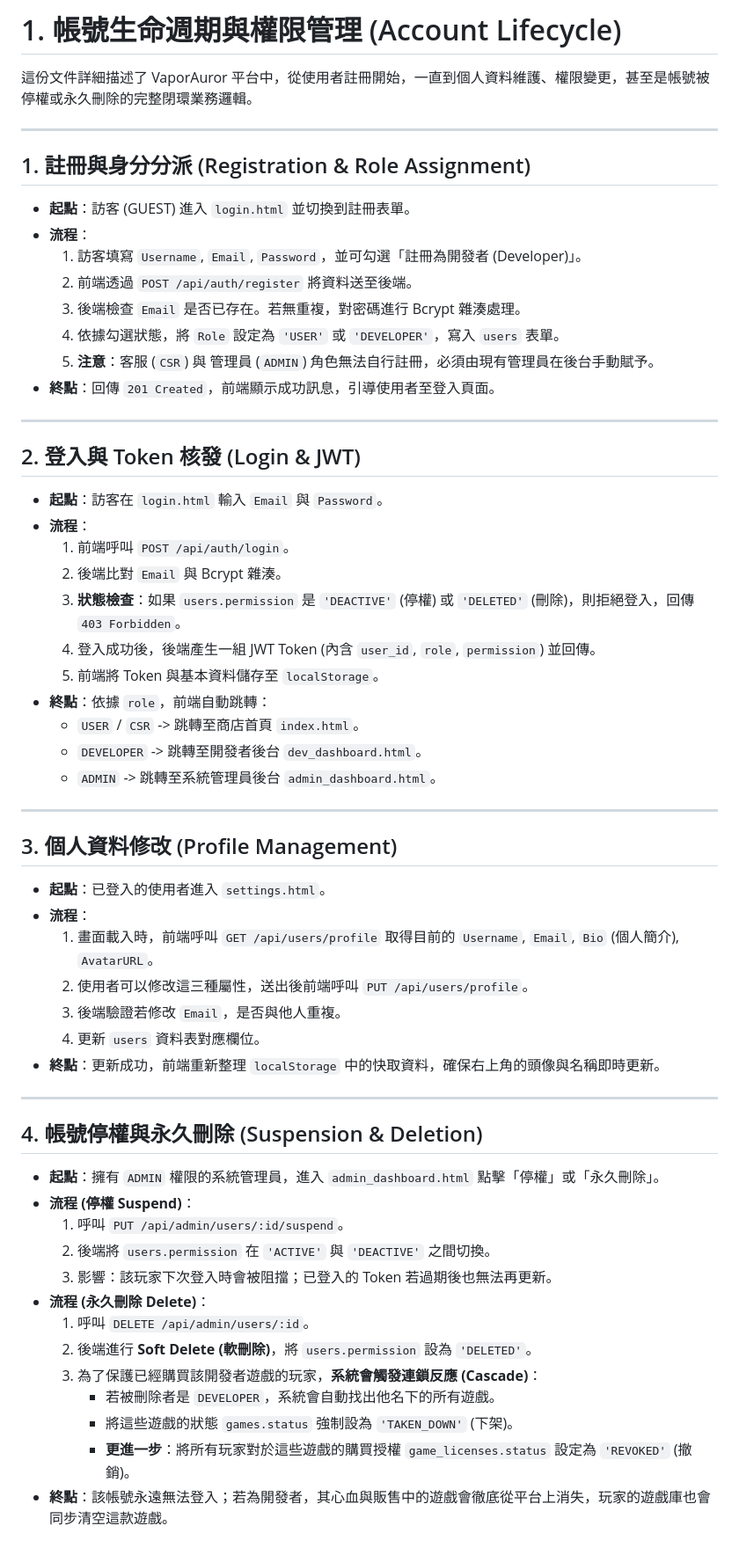
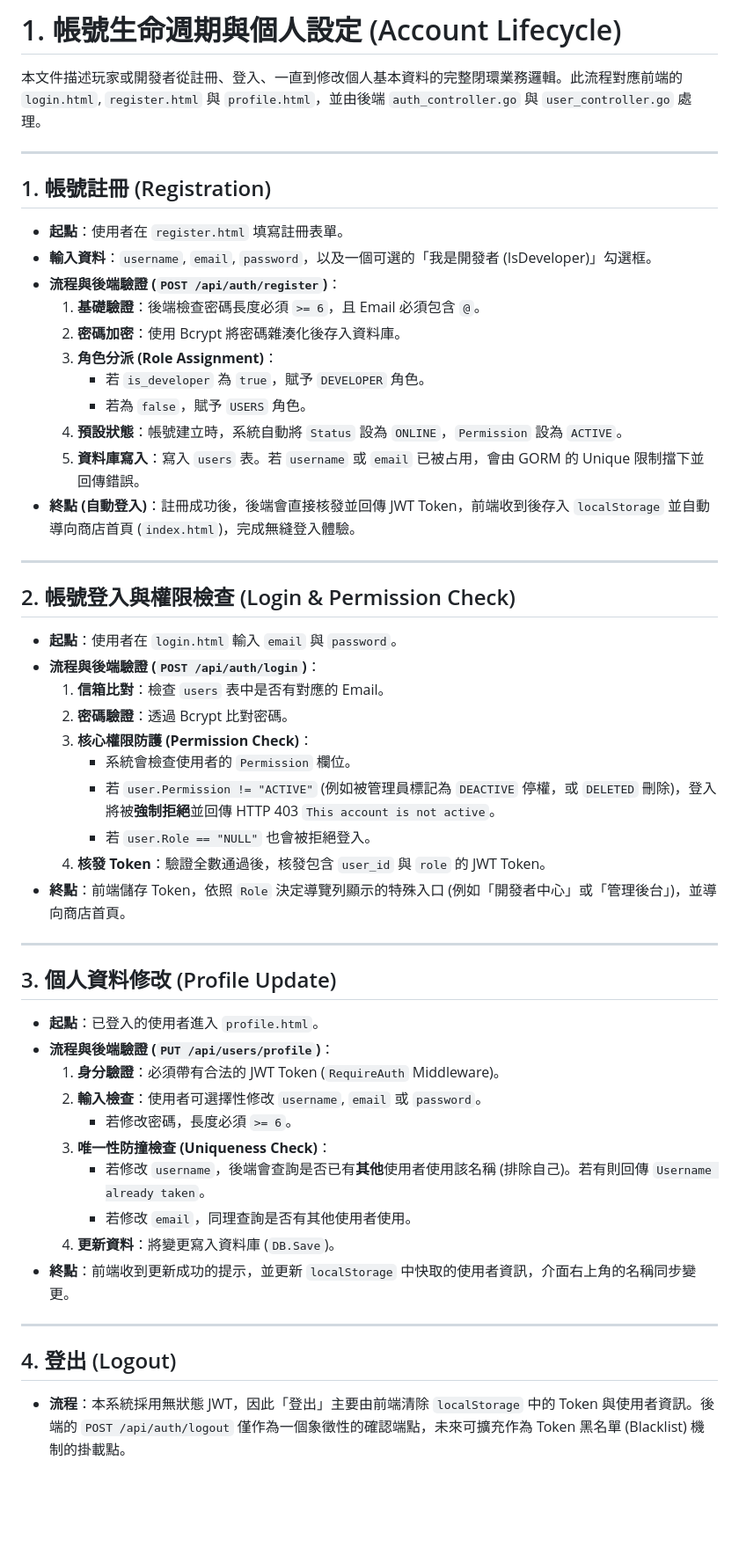
Before and after one commit to willie6666/dbms, a Markdown page: architecture/business_flows/01_account_lifecycle.md, the part around the change. Shown at 88% size. Rendered like a GitHub page; blank space fills up the shorter version.

```diff
--- a/architecture/business_flows/01_account_lifecycle.md
+++ b/architecture/business_flows/01_account_lifecycle.md
@@ -1,62 +1,55 @@
-# 1. 帳號生命週期與權限管理 (Account Lifecycle)
+# 1. 帳號生命週期與個人設定 (Account Lifecycle)
 
-這份文件詳細描述了 VaporAuror 平台中，從使用者註冊開始，一直到個人資料維護、權限變更，甚至是帳號被停權或永久刪除的完整閉環業務邏輯。
+本文件描述玩家或開發者從註冊、登入、一直到修改個人基本資料的完整閉環業務邏輯。此流程對應前端的 `login.html`, `register.html` 與 `profile.html`，並由後端 `auth_controller.go` 與 `user_controller.go` 處理。
 
 ---
 
-## 1. 註冊與身分分派 (Registration & Role Assignment)
+## 1. 帳號註冊 (Registration)
 
-- **起點**：訪客 (GUEST) 進入 `login.html` 並切換到註冊表單。
-- **流程**：
-  1. 訪客填寫 `Username`, `Email`, `Password`，並可勾選「註冊為開發者 (Developer)」。
-  2. 前端透過 `POST /api/auth/register` 將資料送至後端。
-  3. 後端檢查 `Email` 是否已存在。若無重複，對密碼進行 Bcrypt 雜湊處理。
-  4. 依據勾選狀態，將 `Role` 設定為 `'USER'` 或 `'DEVELOPER'`，寫入 `users` 表單。
-  5. **注意**：客服 (`CSR`) 與 管理員 (`ADMIN`) 角色無法自行註冊，必須由現有管理員在後台手動賦予。
-- **終點**：回傳 `201 Created`，前端顯示成功訊息，引導使用者至登入頁面。
+- **起點**：使用者在 `register.html` 填寫註冊表單。
+- **輸入資料**：`username`, `email`, `password`，以及一個可選的「我是開發者 (IsDeveloper)」勾選框。
+- **流程與後端驗證 (`POST /api/auth/register`)**：
+  1. **基礎驗證**：後端檢查密碼長度必須 `>= 6`，且 Email 必須包含 `@`。
+  2. **密碼加密**：使用 Bcrypt 將密碼雜湊化後存入資料庫。
+  3. **角色分派 (Role Assignment)**：
+     - 若 `is_developer` 為 `true`，賦予 `DEVELOPER` 角色。
+     - 若為 `false`，賦予 `USERS` 角色。
+  4. **預設狀態**：帳號建立時，系統自動將 `Status` 設為 `ONLINE`，`Permission` 設為 `ACTIVE`。
+  5. **資料庫寫入**：寫入 `users` 表。若 `username` 或 `email` 已被占用，會由 GORM 的 Unique 限制擋下並回傳錯誤。
+- **終點 (自動登入)**：註冊成功後，後端會直接核發並回傳 JWT Token，前端收到後存入 `localStorage` 並自動導向商店首頁 (`index.html`)，完成無縫登入體驗。
 
 ---
 
-## 2. 登入與 Token 核發 (Login & JWT)
+## 2. 帳號登入與權限檢查 (Login & Permission Check)
 
-- **起點**：訪客在 `login.html` 輸入 `Email` 與 `Password`。
-- **流程**：
-  1. 前端呼叫 `POST /api/auth/login`。
-  2. 後端比對 `Email` 與 Bcrypt 雜湊。
-  3. **狀態檢查**：如果 `users.permission` 是 `'DEACTIVE'` (停權) 或 `'DELETED'` (刪除)，則拒絕登入，回傳 `403 Forbidden`。
-  4. 登入成功後，後端產生一組 JWT Token (內含 `user_id`, `role`, `permission`) 並回傳。
-  5. 前端將 Token 與基本資料儲存至 `localStorage`。
-- **終點**：依據 `role`，前端自動跳轉：
-  - `USER` / `CSR` -> 跳轉至商店首頁 `index.html`。
-  - `DEVELOPER` -> 跳轉至開發者後台 `dev_dashboard.html`。
-  - `ADMIN` -> 跳轉至系統管理員後台 `admin_dashboard.html`。
+- **起點**：使用者在 `login.html` 輸入 `email` 與 `password`。
+- **流程與後端驗證 (`POST /api/auth/login`)**：
+  1. **信箱比對**：檢查 `users` 表中是否有對應的 Email。
+  2. **密碼驗證**：透過 Bcrypt 比對密碼。
+  3. **核心權限防護 (Permission Check)**：
+     - 系統會檢查使用者的 `Permission` 欄位。
+     - 若 `user.Permission != "ACTIVE"` (例如被管理員標記為 `DEACTIVE` 停權，或 `DELETED` 刪除)，登入將被**強制拒絕**並回傳 HTTP 403 `This account is not active`。
+     - 若 `user.Role == "NULL"` 也會被拒絕登入。
+  4. **核發 Token**：驗證全數通過後，核發包含 `user_id` 與 `role` 的 JWT Token。
+- **終點**：前端儲存 Token，依照 `Role` 決定導覽列顯示的特殊入口 (例如「開發者中心」或「管理後台」)，並導向商店首頁。
 
 ---
 
-## 3. 個人資料修改 (Profile Management)
+## 3. 個人資料修改 (Profile Update)
 
-- **起點**：已登入的使用者進入 `settings.html`。
-- **流程**：
-  1. 畫面載入時，前端呼叫 `GET /api/users/profile` 取得目前的 `Username`, `Email`, `Bio` (個人簡介), `AvatarURL`。
-  2. 使用者可以修改這三種屬性，送出後前端呼叫 `PUT /api/users/profile`。
-  3. 後端驗證若修改 `Email`，是否與他人重複。
-  4. 更新 `users` 資料表對應欄位。
-- **終點**：更新成功，前端重新整理 `localStorage` 中的快取資料，確保右上角的頭像與名稱即時更新。
+- **起點**：已登入的使用者進入 `profile.html`。
+- **流程與後端驗證 (`PUT /api/users/profile`)**：
+  1. **身分驗證**：必須帶有合法的 JWT Token (`RequireAuth` Middleware)。
+  2. **輸入檢查**：使用者可選擇性修改 `username`, `email` 或 `password`。
+     - 若修改密碼，長度必須 `>= 6`。
+  3. **唯一性防撞檢查 (Uniqueness Check)**：
+     - 若修改 `username`，後端會查詢是否已有**其他**使用者使用該名稱 (排除自己)。若有則回傳 `Username already taken`。
+     - 若修改 `email`，同理查詢是否有其他使用者使用。
+  4. **更新資料**：將變更寫入資料庫 (`DB.Save`)。
+- **終點**：前端收到更新成功的提示，並更新 `localStorage` 中快取的使用者資訊，介面右上角的名稱同步變更。
 
 ---
 
-## 4. 帳號停權與永久刪除 (Suspension & Deletion)
+## 4. 登出 (Logout)
 
-- **起點**：擁有 `ADMIN` 權限的系統管理員，進入 `admin_dashboard.html` 點擊「停權」或「永久刪除」。
-- **流程 (停權 Suspend)**：
-  1. 呼叫 `PUT /api/admin/users/:id/suspend`。
-  2. 後端將 `users.permission` 在 `'ACTIVE'` 與 `'DEACTIVE'` 之間切換。
-  3. 影響：該玩家下次登入時會被阻擋；已登入的 Token 若過期後也無法再更新。
-- **流程 (永久刪除 Delete)**：
-  1. 呼叫 `DELETE /api/admin/users/:id`。
-  2. 後端進行 **Soft Delete (軟刪除)**，將 `users.permission` 設為 `'DELETED'`。
-  3. 為了保護已經購買該開發者遊戲的玩家，**系統會觸發連鎖反應 (Cascade)**：
-     - 若被刪除者是 `DEVELOPER`，系統會自動找出他名下的所有遊戲。
-     - 將這些遊戲的狀態 `games.status` 強制設為 `'TAKEN_DOWN'` (下架)。
-     - **更進一步**：將所有玩家對於這些遊戲的購買授權 `game_licenses.status` 設定為 `'REVOKED'` (撤銷)。
-- **終點**：該帳號永遠無法登入；若為開發者，其心血與販售中的遊戲會徹底從平台上消失，玩家的遊戲庫也會同步清空這款遊戲。
+- **流程**：本系統採用無狀態 JWT，因此「登出」主要由前端清除 `localStorage` 中的 Token 與使用者資訊。後端的 `POST /api/auth/logout` 僅作為一個象徵性的確認端點，未來可擴充作為 Token 黑名單 (Blacklist) 機制的掛載點。
```
Also changed, not shown: architecture/business_flows/09_wishlist_management.md (added, +65 -0 lines), architecture/business_flows/10_game_library_and_play.md (added, +43 -0 lines).
